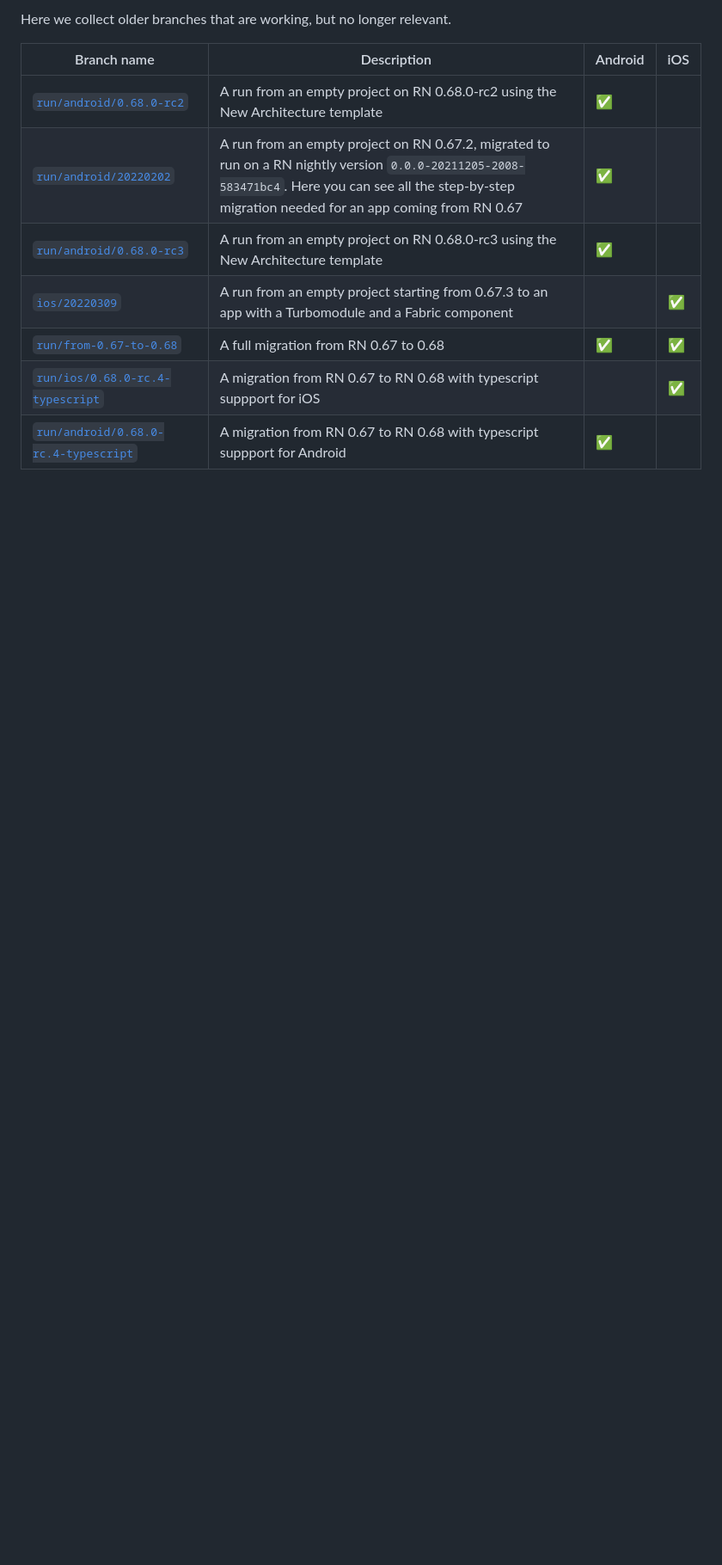
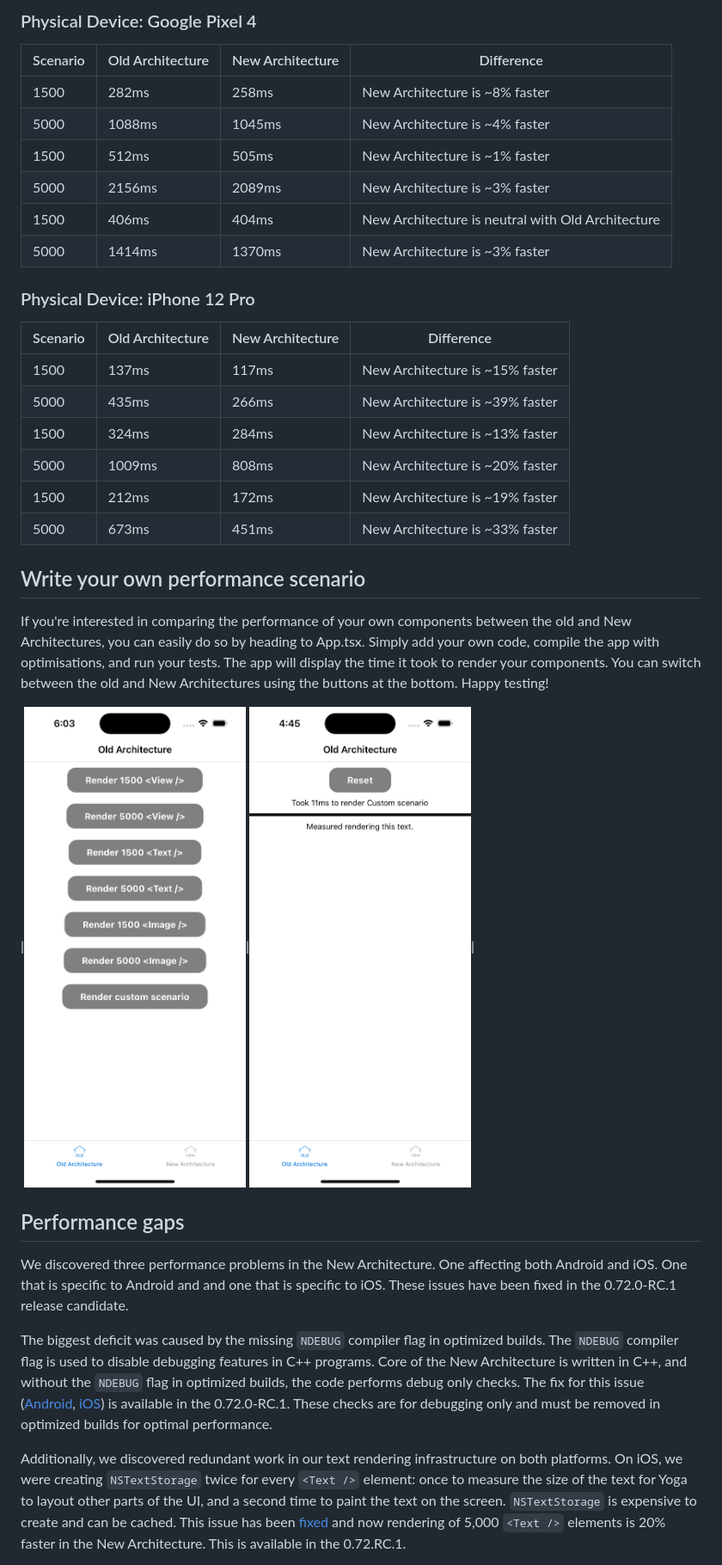
Before and after one commit to react-native-community/RNNewArchitectureApp, a Markdown page: README.md, the part around one of its changes. Shown at 86% size. GitHub-like rendering; pictures changed too: images/example-app-1.jpg (added), images/example-app-2.jpg (added); blank space fills up the shorter version.

```diff
--- a/README.md
+++ b/README.md
@@ -49,12 +23,38 @@ For example, for the [`run/android/20220202`](https://github.com/cortinico/RNNew
 
-Here we collect older branches that are working, but no longer relevant.
+### Physical Device: Google Pixel 4
 
-| Branch name | Description | Android | iOS |
-| --- | --- | --- | --- |
-| [`run/android/0.68.0-rc2`](https://github.com/cortinico/RNNewArchitectureApp/commits/run/android/0.68.0-rc2) | A run from an empty project on RN 0.68.0-rc2 using the New Architecture template | ✅ | |
-| [`run/android/20220202`](https://github.com/cortinico/RNNewArchitectureApp/commits/run/android/20220202) | A run from an empty project on RN 0.67.2, migrated to run on a RN nightly version `0.0.0-20211205-2008-583471bc4`. Here you can see all the step-by-step migration needed for an app coming from RN 0.67 | ✅ | |
-| [`run/android/0.68.0-rc3`](https://github.com/cortinico/RNNewArchitectureApp/commits/run/android/0.68.0-rc3) | A run from an empty project on RN 0.68.0-rc3 using the New Architecture template | ✅ | |
-| [`ios/20220309`](https://github.com/cortinico/RNNewArchitectureApp/commits/ios/20220309) | A run from an empty project starting from 0.67.3 to an app with a Turbomodule and a Fabric component | | ✅ |
-| [`run/from-0.67-to-0.68`](https://github.com/react-native-community/RNNewArchitectureApp/tree/run/from-0.67-to-0.68) | A full migration from RN 0.67 to 0.68 | ✅ | ✅ |
-| [`run/ios/0.68.0-rc.4-typescript`](https://github.com/react-native-community/RNNewArchitectureApp/tree/run/ios/0.68.0-rc.4-typescript) | A migration from RN 0.67 to RN 0.68 with typescript suppport for iOS | | ✅ |
-| [`run/android/0.68.0-rc.4-typescript`](https://github.com/react-native-community/RNNewArchitectureApp/tree/run/android/0.68.0-rc.4-typescript) | A migration from RN 0.67 to RN 0.68 with typescript suppport for Android | ✅ | |
+|Scenario	|Old Architecture	|New Architecture	|Difference	|
+|---	|---	|---	|---	|
+|1500 <View />	|282ms	|258ms	|New Architecture is ~8% faster	|
+|5000 <View />	|1088ms	|1045ms	|New Architecture is ~4% faster	|
+|1500 <Text />	|512ms	|505ms	|New Architecture is ~1% faster	|
+|5000 <Text />	|2156ms	|2089ms	|New Architecture is ~3% faster	|
+|1500 <Image />	|406ms	|404ms	|New Architecture is neutral with Old Architecture	|
+|5000 <Image />	|1414ms	|1370ms	|New Architecture is ~3% faster	|
+
+### Physical Device: iPhone 12 Pro
+
+|Scenario	|Old Architecture	|New Architecture	|Difference	|
+|---	|---	|---	|---	|
+|1500 <View />	|137ms	|117ms	|New Architecture is ~15% faster	|
+|5000 <View />	|435ms	|266ms	|New Architecture is ~39% faster	|
+|1500 <Text />	|324ms	|284ms	|New Architecture is ~13% faster	|
+|5000 <Text />	|1009ms	|808ms	|New Architecture is ~20% faster	|
+|1500 <Image />	|212ms	|172ms	|New Architecture is ~19% faster	|
+|5000 <Image />	|673ms	|451ms	|New Architecture is ~33% faster	|
+
+## Write your own performance scenario
+
+If you're interested in comparing the performance of your own components between the old and New Architectures, you can easily do so by heading to App.tsx. Simply add your own code, compile the app with optimisations, and run your tests. The app will display the time it took to render your components. You can switch between the old and New Architectures using the buttons at the bottom. Happy testing!
+
+|![Exampel App 1](./images/example-app-1.jpg)|![Exampel App 2](./images/example-app-2.jpg)|
+
+## Performance gaps
+
+We discovered three performance problems in the New Architecture. One affecting both Android and iOS. One that is specific to Android and and one that is specific to iOS. These issues have been fixed in the 0.72.0-RC.1 release candidate.
+
+The biggest deficit was caused by the missing `NDEBUG` compiler flag in optimized builds. The `NDEBUG` compiler flag is used to disable debugging features in C++ programs. Core of the New Architecture is written in C++, and without the `NDEBUG` flag in optimized builds, the code performs debug only checks. The fix for this issue ([Android](https://github.com/facebook/react-native/commit/8486e191a170d9eae4d1d628a7539dc9e3d13ea4), [iOS](https://github.com/facebook/react-native/commit/421df9ffd58092b1a2dec455a048edb6db1739de)) is available in the 0.72.0-RC.1. These checks are for debugging only and must be removed in optimized builds for optimal performance.
+
+Additionally, we discovered redundant work in our text rendering infrastructure on both platforms.
+On iOS, we were creating `NSTextStorage` twice for every `<Text />` element: once to measure the size of the text for Yoga to layout other parts of the UI, and a second time to paint the text on the screen. `NSTextStorage` is expensive to create and can be cached. This issue has been [fixed](https://github.com/facebook/react-native/commit/d41e95fb1a75514a10434b9dc39ba14979faf8bd) and now rendering of 5,000 `<Text />` elements is 20% faster in the New Architecture. This is available in the 0.72.RC.1.
+
```
Also changed, not shown: other parts of README.md (+13 -38 lines), images/render-diagram-dark.png (added), images/render-diagram-light.png (added).
